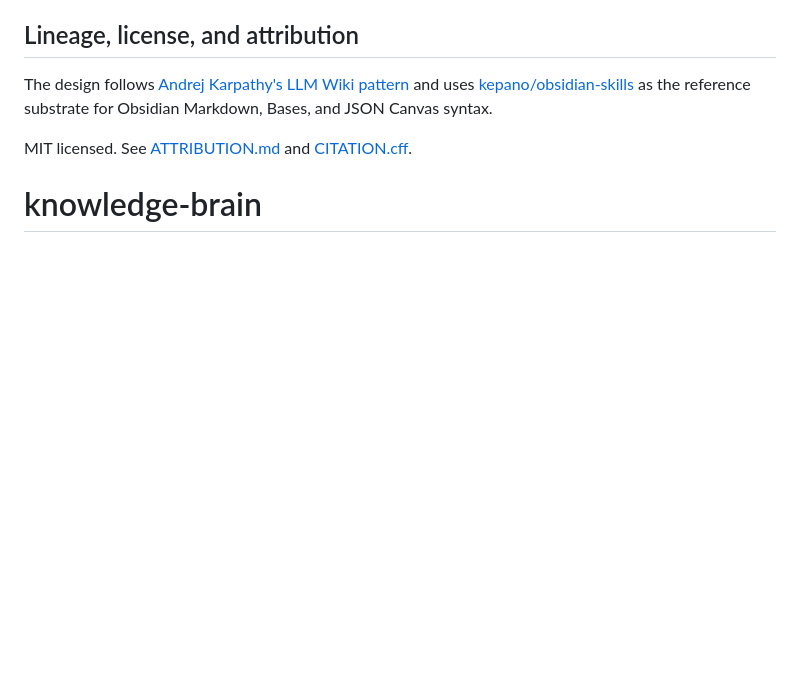
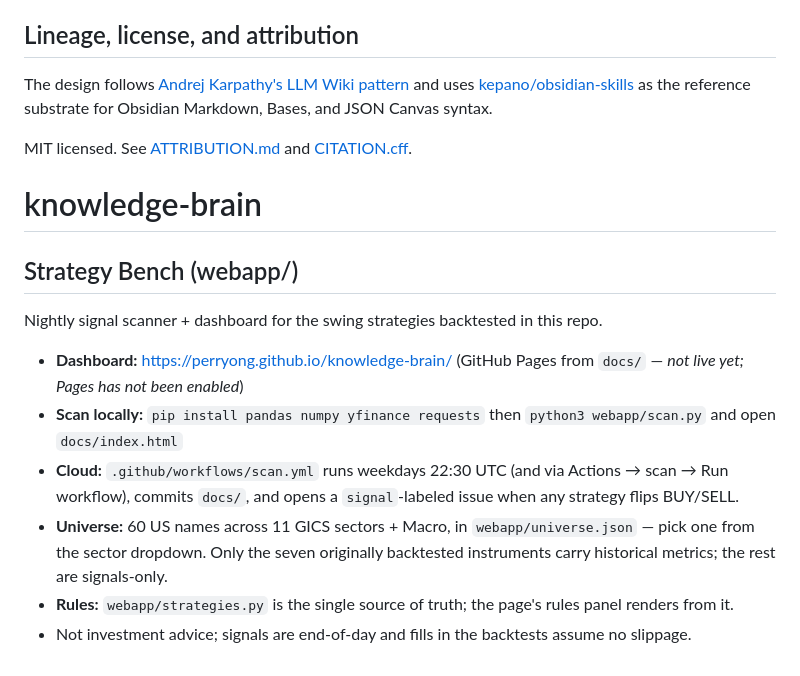
Before and after one commit to Perryong/knowledge-brain, a Markdown page: README.md, the part around the change. Rendered like a GitHub page; blank space fills up the shorter version.

Commit message:
docs: Strategy Bench usage

```diff
--- a/README.md
+++ b/README.md
@@ -390,3 +390,14 @@ syntax.
 MIT licensed. See [ATTRIBUTION.md](ATTRIBUTION.md) and
 [CITATION.cff](CITATION.cff).
 # knowledge-brain
+
+## Strategy Bench (webapp/)
+
+Nightly signal scanner + dashboard for the swing strategies backtested in this repo.
+
+- **Dashboard:** https://perryong.github.io/knowledge-brain/ (GitHub Pages from `docs/` — *not live yet; Pages has not been enabled*)
+- **Scan locally:** `pip install pandas numpy yfinance requests` then `python3 webapp/scan.py` and open `docs/index.html`
+- **Cloud:** `.github/workflows/scan.yml` runs weekdays 22:30 UTC (and via Actions → scan → Run workflow), commits `docs/`, and opens a `signal`-labeled issue when any strategy flips BUY/SELL.
+- **Universe:** 60 US names across 11 GICS sectors + Macro, in `webapp/universe.json` — pick one from the sector dropdown. Only the seven originally backtested instruments carry historical metrics; the rest are signals-only.
+- **Rules:** `webapp/strategies.py` is the single source of truth; the page's rules panel renders from it.
+- Not investment advice; signals are end-of-day and fills in the backtests assume no slippage.
```
